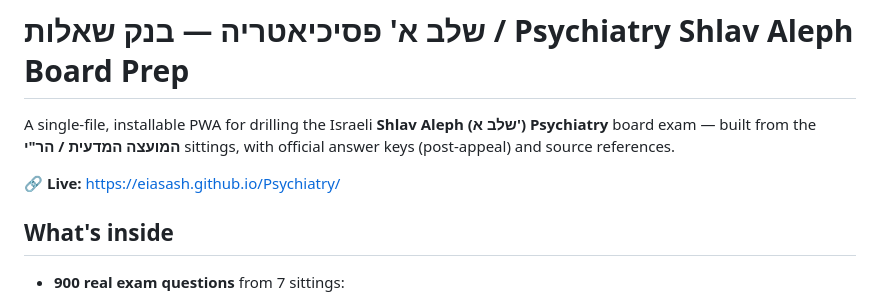
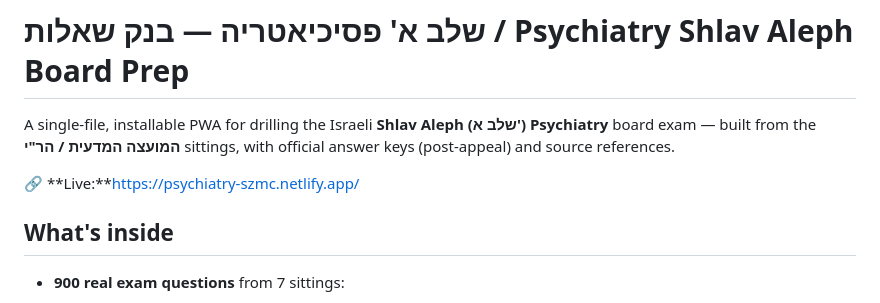
Before and after one commit to Eiasash/Psychiatry, a Markdown page: README.md, the part around the change. Rendered like a GitHub page.

```diff
--- a/README.md
+++ b/README.md
@@ -2,7 +2,7 @@
 
 A single-file, installable PWA for drilling the Israeli **Shlav Aleph (שלב א') Psychiatry** board exam — built from the **המועצה המדעית / הר"י** sittings, with official answer keys (post-appeal) and source references.
 
-🔗 **Live:** https://eiasash.github.io/Psychiatry/
+🔗 **Live:**https://psychiatry-szmc.netlify.app/
 
 ## What's inside
 
```
